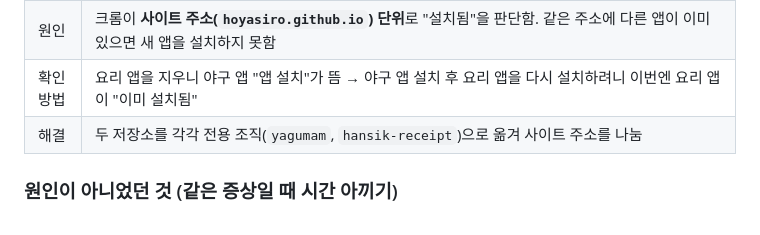
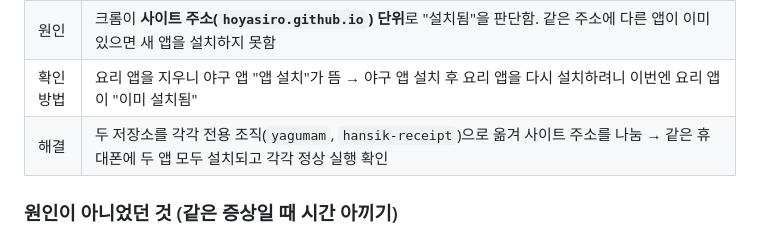
Before and after one commit to Hoyasiro/baseball_counter_stat_cal, a Markdown page: docs/pwa-handoff.md, the part around the change. GitHub-like rendering.

Commit message:
docs: PWA 인계 노트에 해결 확인 결과 반영
Co-Authored-By: Claude Opus 5.5 <noreply@anthropic.com>
Claude-Session: https://claude.ai/code/session_013Ni75P1MLL6mbXTiRNZtSa

```diff
--- a/docs/pwa-handoff.md
+++ b/docs/pwa-handoff.md
@@ -23,7 +23,7 @@
 | 증상 | 크롬 "설치 및 바로가기 만들기" 창에 **"앱이 이미 설치되어 있습니다 / 클릭하여 앱 열기"**가 뜨고, 눌러도 아무 반응 없음. 실제로 설치된 야구 앱은 없음 |
 | 원인 | 크롬이 **사이트 주소(`hoyasiro.github.io`) 단위**로 "설치됨"을 판단함. 같은 주소에 다른 앱이 이미 있으면 새 앱을 설치하지 못함 |
 | 확인 방법 | 요리 앱을 지우니 야구 앱 "앱 설치"가 뜸 → 야구 앱 설치 후 요리 앱을 다시 설치하려니 이번엔 요리 앱이 "이미 설치됨" |
-| 해결 | 두 저장소를 각각 전용 조직(`yagumam`, `hansik-receipt`)으로 옮겨 사이트 주소를 나눔 |
+| 해결 | 두 저장소를 각각 전용 조직(`yagumam`, `hansik-receipt`)으로 옮겨 사이트 주소를 나눔 → 같은 휴대폰에 두 앱 모두 설치되고 각각 정상 실행 확인 |
 
 ### 원인이 아니었던 것 (같은 증상일 때 시간 아끼기)
 - manifest `id`·`scope`가 서로 겹침 → `chrome://webapks`에서 요리 앱 범위는 정확히 `/Cook-Receipt-App/`였음
```
